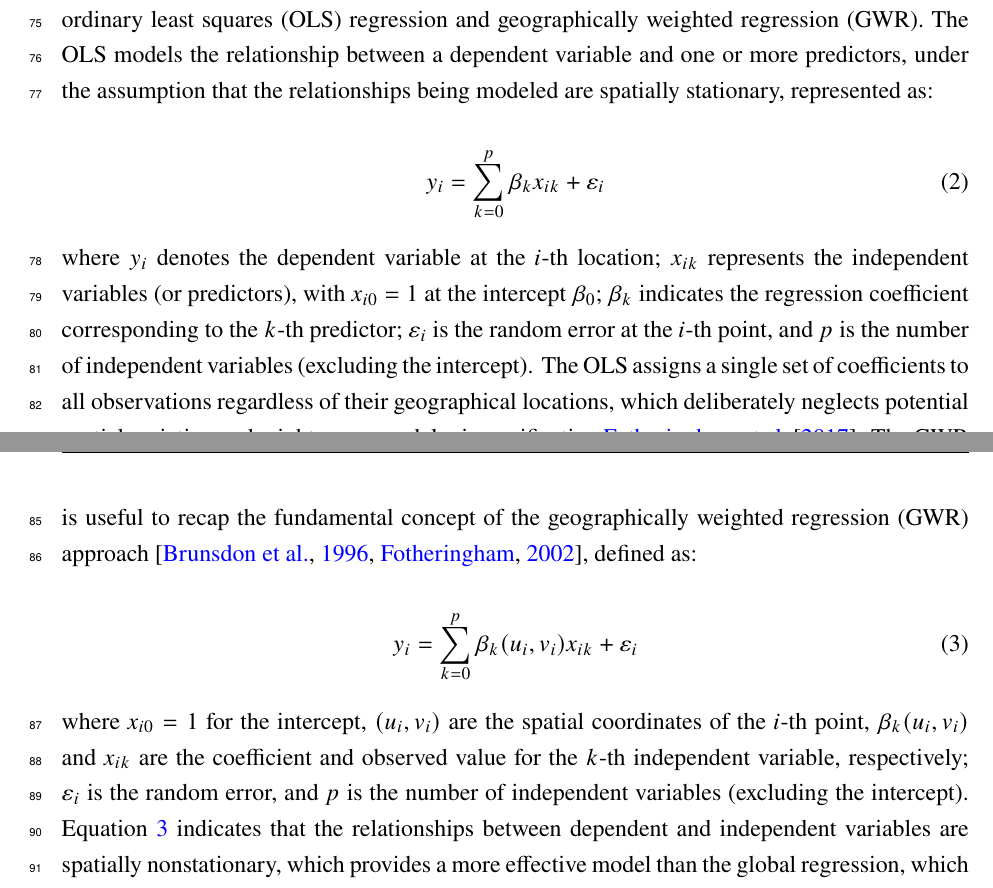
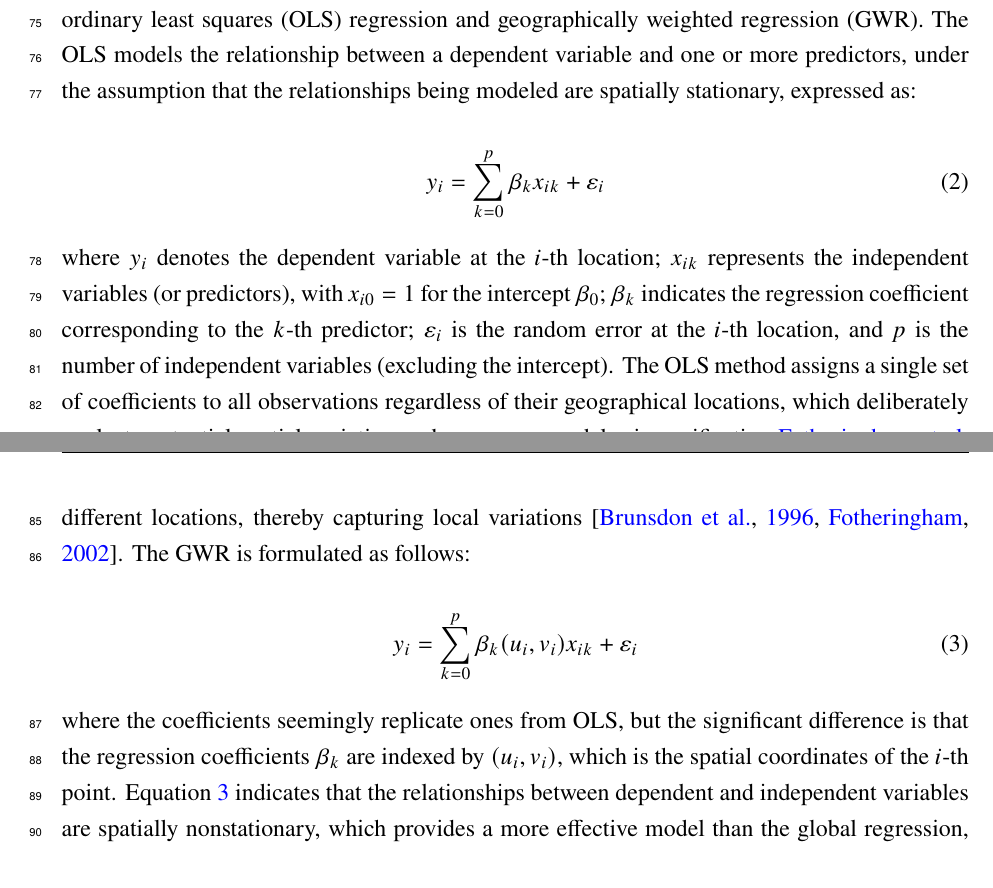
Before and after one commit to david-ncu2019/manuscript002, a LaTeX paper (main.tex, which reads sections/methods001.tex): two parts of pages 6 and 7 of 11, joined at a grey line, cut so that both start at the same text. Compiled offline with pdfLaTeX.

Commit message:
modify Methodology 20250718 21:04

```diff
--- a/sections/methods001.tex
+++ b/sections/methods001.tex
@@ -16,23 +16,22 @@
 % Section: Recap GWR concept
 % ========================================
 %
-Before discussing the GTWR model, it is useful to review the fundamental concepts of ordinary least squares (OLS) regression and geographically weighted regression (GWR). The OLS models the relationship between a dependent variable and one or more predictors, under the assumption that the relationships being modeled are spatially stationary, represented as:
+Before discussing the GTWR model, it is useful to review the fundamental concepts of ordinary least squares (OLS) regression and geographically weighted regression (GWR). The OLS models the relationship between a dependent variable and one or more predictors, under the assumption that the relationships being modeled are spatially stationary, expressed as:
 
 \begin{equation}
 	y_i = \sum_{k=0}^{p} \beta_k x_{ik} + \varepsilon_i
 	\label{eq:ols}
 \end{equation}
 
-\noindent where \(y_i\) denotes the dependent variable at the \(i\)-th location; \(x_{ik}\) represents the independent variables (or predictors), with \(x_{i0} = 1\) at the intercept \(\beta_0\); \(\beta_k\) indicates the regression coefficient corresponding to the \(k\)-th predictor; \(\varepsilon_i\) is the random error at the \(i\)-th point, and \(p\) is the number of independent variables (excluding the intercept).
+\noindent where \(y_i\) denotes the dependent variable at the \(i\)-th location; \(x_{ik}\) represents the independent variables (or predictors), with \(x_{i0} = 1\) for the intercept \(\beta_0\); \(\beta_k\) indicates the regression coefficient corresponding to the \(k\)-th predictor; \(\varepsilon_i\) is the random error at the \(i\)-th location, and \(p\) is the number of independent variables (excluding the intercept).
 %
-The OLS assigns a single set of coefficients to all observations regardless of their geographical locations, which deliberately neglects potential spatial variation and might cause model misspecification \citet{mgwr_book_2017}.
+The OLS method assigns a single set of coefficients to all observations regardless of their geographical locations, which deliberately neglects potential spatial variation and can cause model misspecification \citet{mgwr_book_2017}.
 %
 % ========================================
 % Section: Recap GWR concept
 % ========================================
 %
-The GWR approach allows the relationships to vary spatially,
-Prior to discussing the GTWR model, it is useful to recap the fundamental concept of the geographically weighted regression (GWR) approach \citep{brunsdon1996, fotheringham2002geographically}, defined as:
+The GWR approach allows the regression coefficients of the predictors to vary at different locations, thereby capturing local variations \citep{brunsdon1996, fotheringham2002geographically}. The GWR is formulated as follows:
 
 \begin{equation}
 y_i = \sum_{k=0}^{p} \beta_k(u_i, v_i) x_{ik} + \varepsilon_i
@@ -44,7 +43,9 @@ y_i = \sum_{k=0}^{p} \beta_k(u_i, v_i) x_{ik} + \varepsilon_i
 % Section: Introduce GTWR
 % ========================================
 
-\noindent where \(x_{i0} = 1\) for the intercept, \((u_i, v_i)\) are the spatial coordinates of the \(i\)-th point, \(\beta_k(u_i, v_i)\) and \(x_{ik}\) are the coefficient and observed value for the \(k\)-th independent variable, respectively; \(\varepsilon_i\) is the random error, and \(p\) is the number of independent variables (excluding the intercept). \Cref{eq:gwr} indicates that the relationships between dependent and independent variables are spatially nonstationary, which provides a more effective model than the global regression, which assumes spatially constant relationships. However, the environmental quantities not only exhibit spatial but also temporal relationships. Therefore, \citet{huang2010geographically} introduced the GTWR model to account for spatiotemporal nonstationarity. The general form of the GTWR model can be expressed as:
+%\(x_{i0} = 1\) for the intercept, \((u_i, v_i)\) are the spatial coordinates of the \(i\)-th point, \(\beta_k(u_i, v_i)\) and \(x_{ik}\) are the coefficient and observed value for the \(k\)-th independent variable, respectively; \(\varepsilon_i\) is the random error, and \(p\) is the number of independent variables (excluding the intercept).
+
+\noindent where the coefficients seemingly replicate ones from OLS, but the significant difference is that the regression coefficients \(\beta_k\) are indexed by \((u_i, v_i)\), which is the spatial coordinates of the \(i\)-th point. \Cref{eq:gwr} indicates that the relationships between dependent and independent variables are spatially nonstationary, which provides a more effective model than the global regression, which assumes spatially constant relationships. However, the environmental quantities not only exhibit spatial but also temporal relationships. Therefore, \citet{huang2010geographically} introduced the GTWR model to account for spatiotemporal nonstationarity. The general form of the GTWR model can be expressed as:
 
 \begin{equation}
 y_i = \sum_{k=0}^{p} \beta_k(u_i, v_i, t_i) x_{ik} + \varepsilon_i
```
Also changed, not shown: main.pdf, 2 other files.
